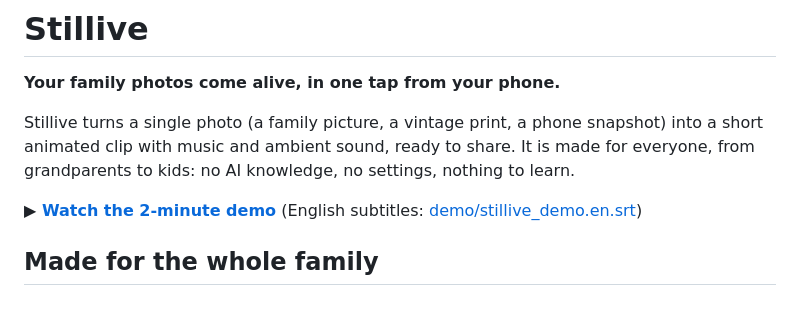
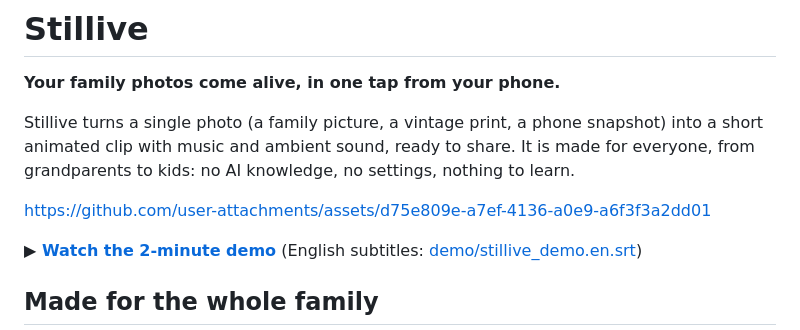
Before and after one commit to Hyper-Neural/Stillive, a Markdown page: README.md, the part around the change. Rendered like a GitHub page; blank space fills up the shorter version.

```diff
--- a/README.md
+++ b/README.md
@@ -3,6 +3,11 @@
 **Your family photos come alive, in one tap from your phone.**
 
 Stillive turns a single photo (a family picture, a vintage print, a phone snapshot) into a short animated clip with music and ambient sound, ready to share. It is made for everyone, from grandparents to kids: no AI knowledge, no settings, nothing to learn.
+
+
+
+https://github.com/user-attachments/assets/d75e809e-a7ef-4136-a0e9-a6f3f3a2dd01
+
 
 **▶ [Watch the 2-minute demo](demo/stillive_demo.mp4)** (English subtitles: [demo/stillive_demo.en.srt](demo/stillive_demo.en.srt))
 
```
